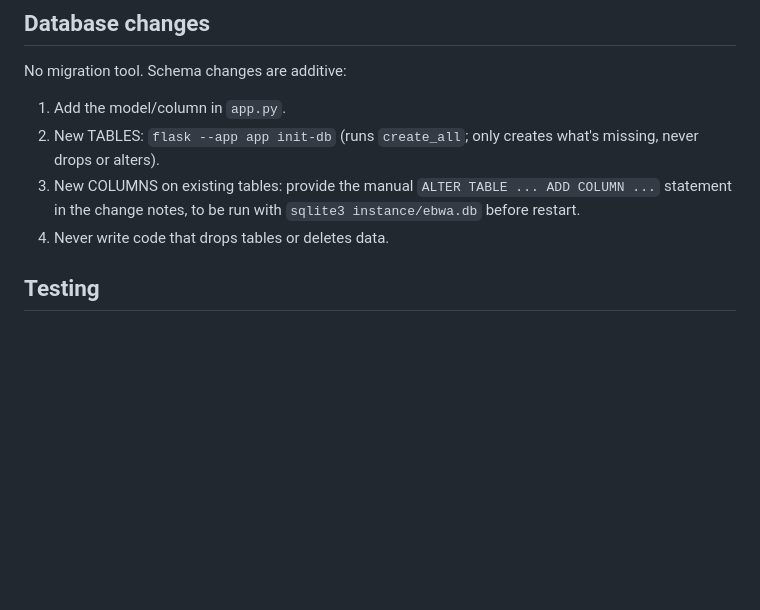
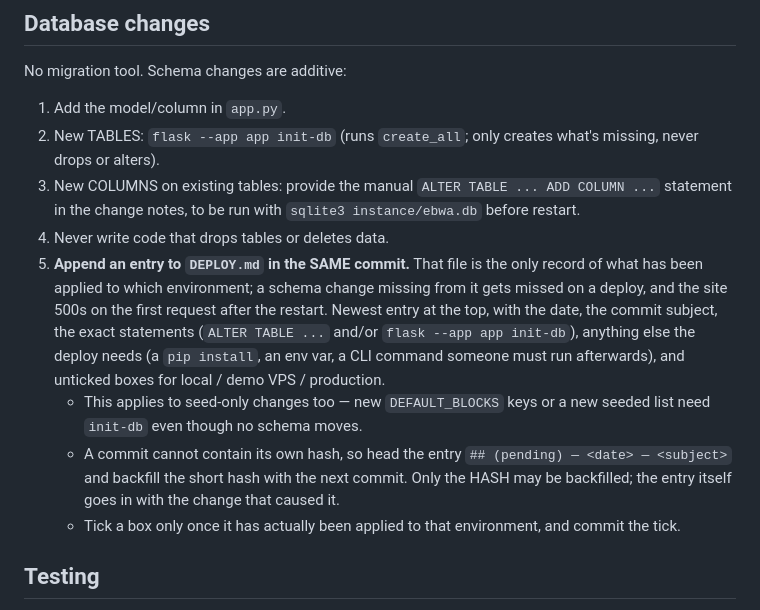
Before and after one commit to mij374/ebwa, a Markdown page: CLAUDE.md, the part around the change. Rendered like a GitHub page; blank space fills up the shorter version.

```diff
--- a/CLAUDE.md
+++ b/CLAUDE.md
@@ -201,6 +201,23 @@ No migration tool. Schema changes are additive:
    `ALTER TABLE ... ADD COLUMN ...` statement in the change notes, to be
    run with `sqlite3 instance/ebwa.db` before restart.
 4. Never write code that drops tables or deletes data.
+5. **Append an entry to `DEPLOY.md` in the SAME commit.** That file is
+   the only record of what has been applied to which environment; a
+   schema change missing from it gets missed on a deploy, and the site
+   500s on the first request after the restart. Newest entry at the top,
+   with the date, the commit subject, the exact statements (`ALTER
+   TABLE ...` and/or `flask --app app init-db`), anything else the
+   deploy needs (a `pip install`, an env var, a CLI command someone must
+   run afterwards), and unticked boxes for local / demo VPS /
+   production.
+   - This applies to seed-only changes too — new `DEFAULT_BLOCKS` keys
+     or a new seeded list need `init-db` even though no schema moves.
+   - A commit cannot contain its own hash, so head the entry
+     `## (pending) — <date> — <subject>` and backfill the short hash
+     with the next commit. Only the HASH may be backfilled; the entry
+     itself goes in with the change that caused it.
+   - Tick a box only once it has actually been applied to that
+     environment, and commit the tick.
 
 ## Testing
 
```
Also changed, not shown: DEPLOY.md (added, +295 -0 lines), README.md (+18 -18 lines).
